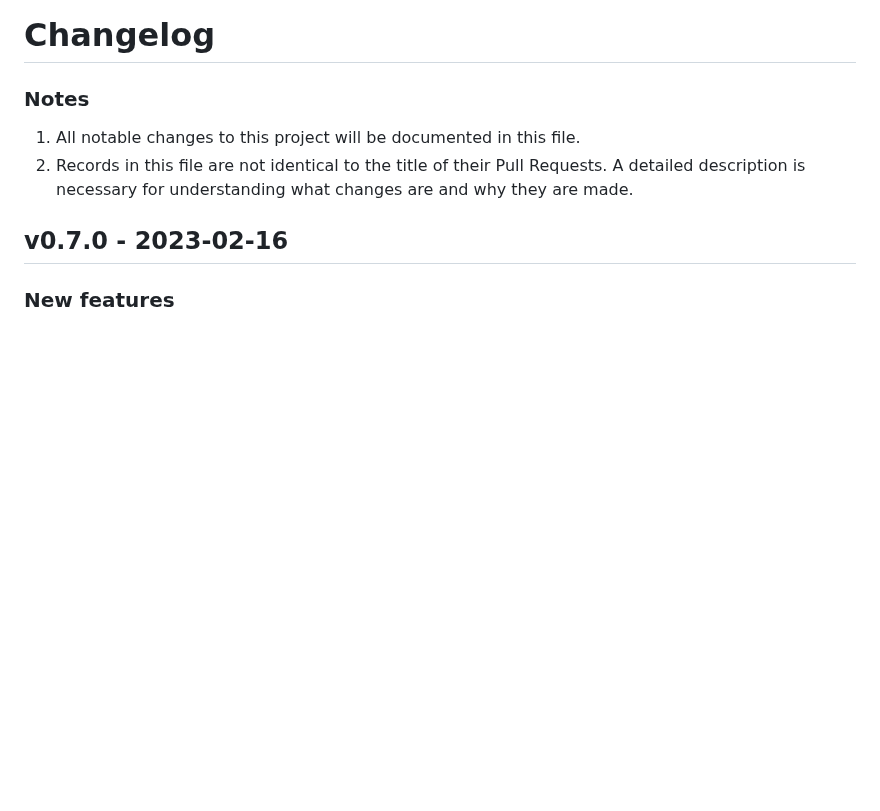
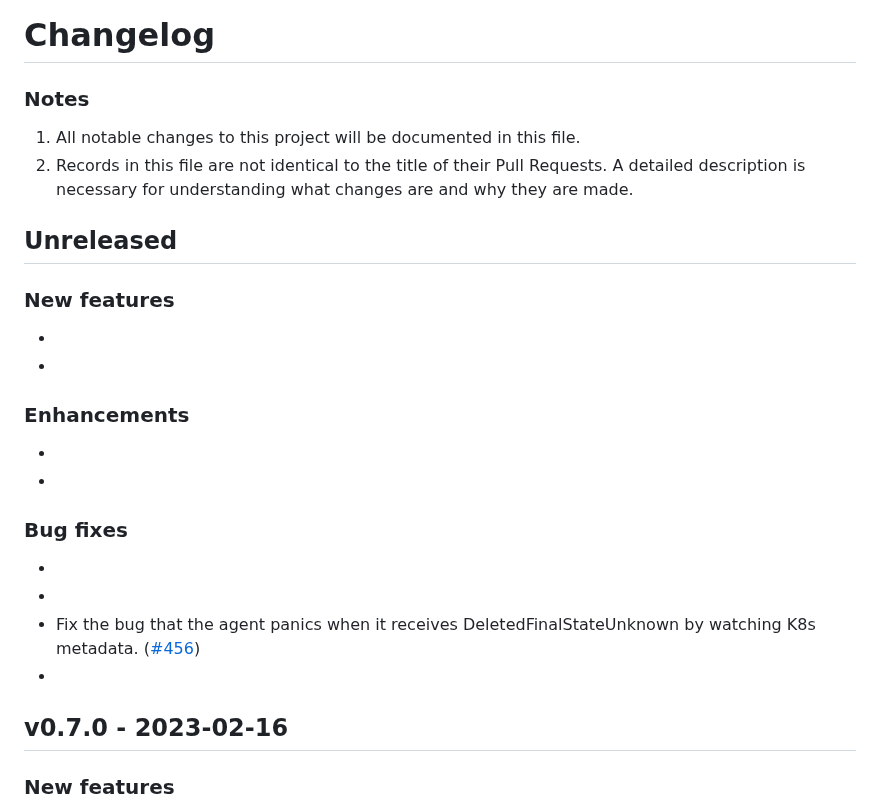
Before and after one commit to KindlingProject/kindling, a Markdown page: CHANGELOG.md, the part around the change. Rendered like a GitHub page; blank space fills up the shorter version.

Commit message:
Update the CHANGELOG.md
Signed-off-by: Daxin Wang <daxinwang@harmonycloud.cn>

```diff
--- a/CHANGELOG.md
+++ b/CHANGELOG.md
@@ -2,6 +2,21 @@
 ### Notes
 1. All notable changes to this project will be documented in this file.
 2. Records in this file are not identical to the title of their Pull Requests. A detailed description is necessary for understanding what changes are and why they are made.
+
+## Unreleased
+### New features
+-
+-
+
+### Enhancements
+-
+-
+
+### Bug fixes
+-
+-
+- Fix the bug that the agent panics when it receives DeletedFinalStateUnknown by watching K8s metadata. ([#456](https://github.com/KindlingProject/kindling/pull/456))
+-
 
 ## v0.7.0 - 2023-02-16
 ### New features
```
